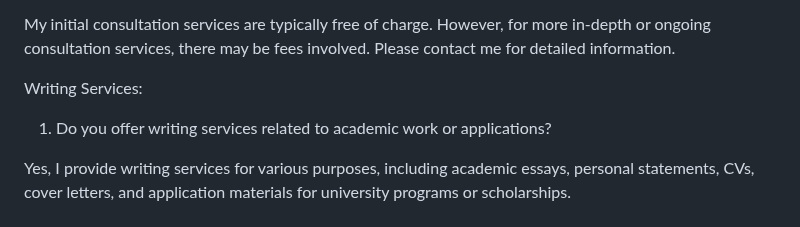
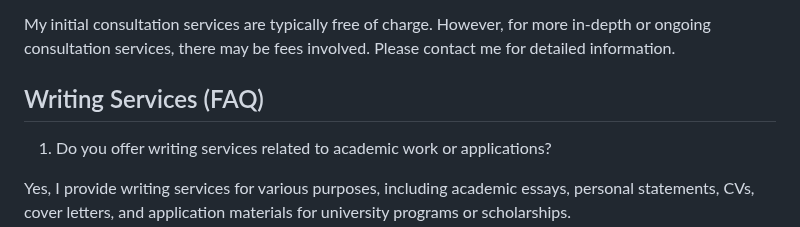
Before and after one commit to Kjm489/Kjm489.github.io, a Markdown page: README.md, the part around one of its changes. Drawn GitHub-style.

```diff
--- a/README.md
+++ b/README.md
@@ -99,7 +98,7 @@ My initial consultation services are typically free of charge. However, for more
 
 
 
-Writing Services:
+## Writing Services (FAQ)
 
 1. Do you offer writing services related to academic work or applications?
 
```
Also changed, not shown: other parts of README.md (+3 -4 lines).
